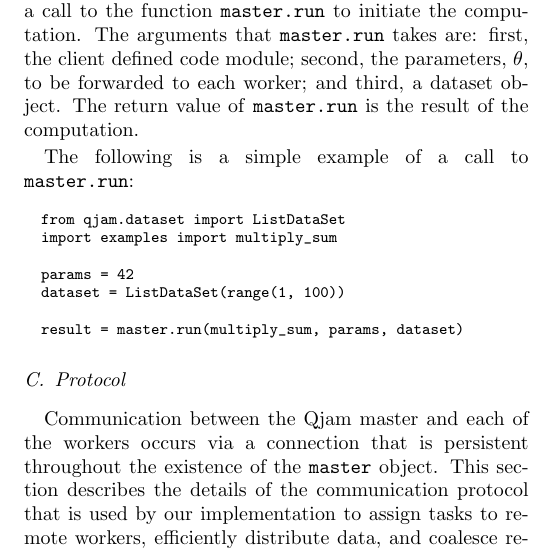
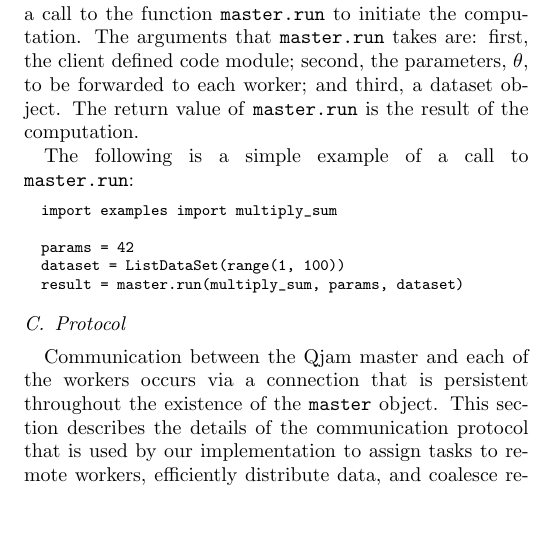
Before and after one commit to ali01/qjam, a LaTeX paper (report/report.tex): part of one column of page 3 of 4, cut so that both start at the same text, the shorter picture padded with empty space. Compiled offline with pdfLaTeX.

Commit message:
minor changes to code example

```diff
--- a/report/report.tex
+++ b/report/report.tex
@@ -358,12 +358,10 @@ The following is a simple example of a call to \texttt{master.run}:
 
 {\tt \small
 \begin{verbatim}
-  from qjam.dataset import ListDataSet
   import examples import multiply_sum
 
   params = 42
   dataset = ListDataSet(range(1, 100))
-
   result = master.run(multiply_sum, params, dataset)
 \end{verbatim}}
 
```
